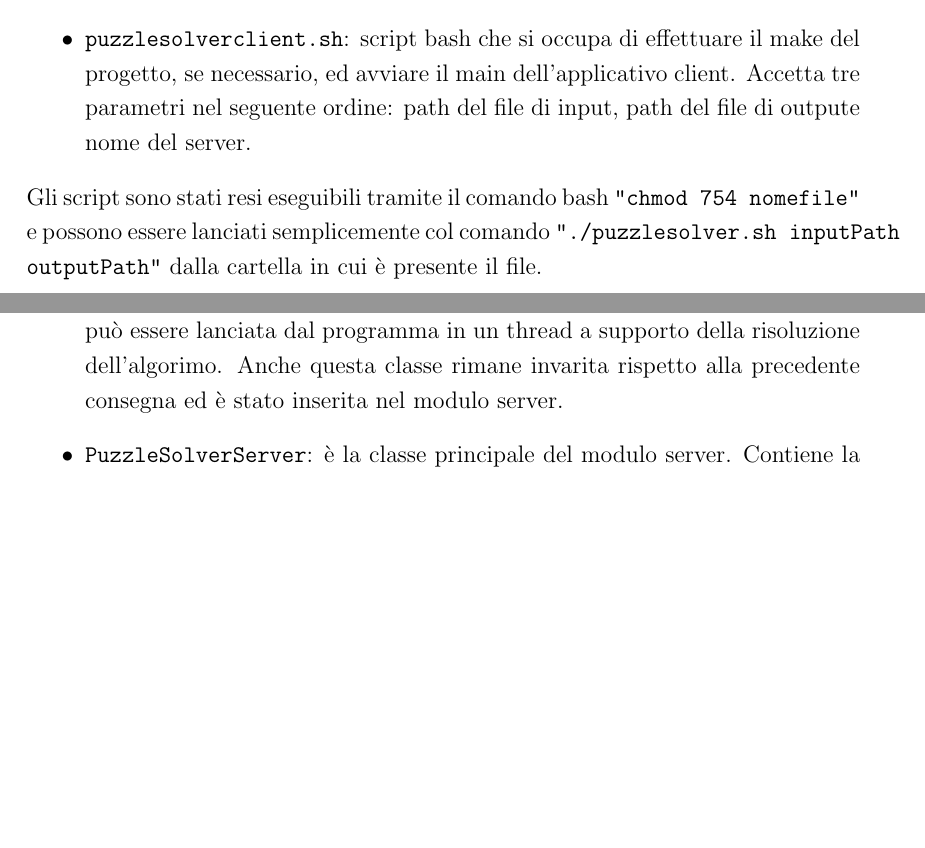
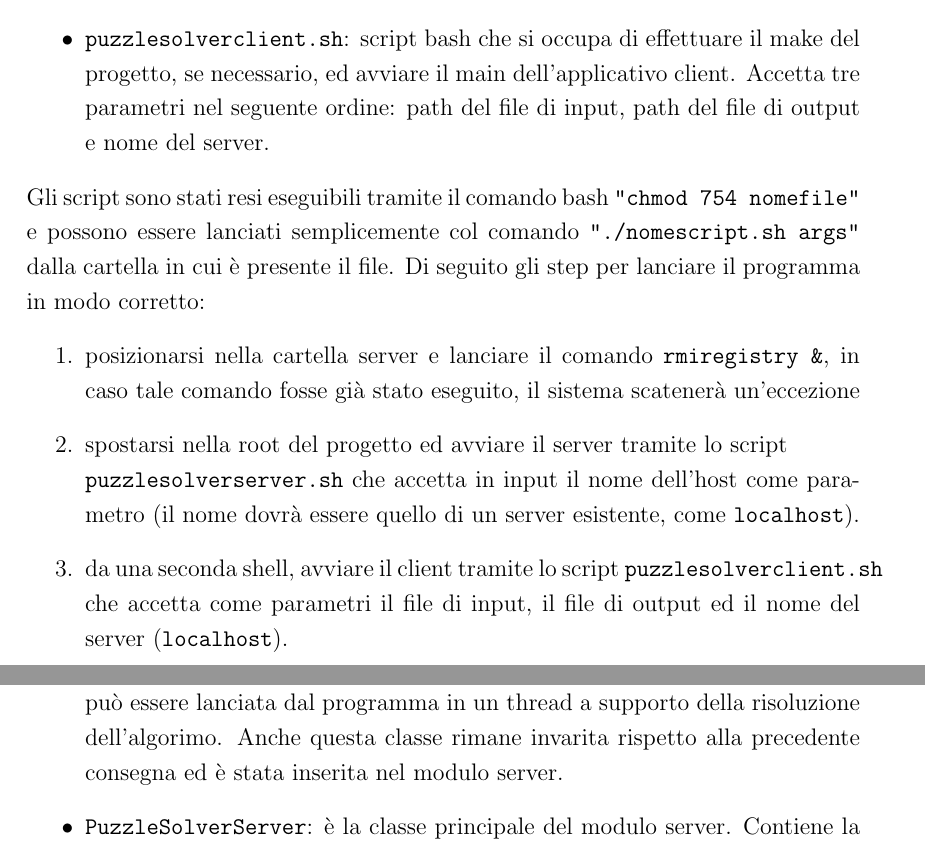
Before and after one commit to giacomocusinato/puzzle-solver, a LaTeX document (part-3/docs/relazione.tex, which reads part-3/docs/sections/ambiente_di_sviluppo.tex, part-3/docs/sections/differenze_con_la_versione_precedente.tex): two parts of pages 3 and 4 of 6, joined at a grey line, cut so that both start at the same text, the shorter picture padded with empty space. Compiled offline with pdfLaTeX.

Commit message:
Finished docs

```diff
--- a/part-3/docs/sections/ambiente_di_sviluppo.tex
+++ b/part-3/docs/sections/ambiente_di_sviluppo.tex
@@ -20,9 +20,17 @@ Come richiesto da specifica, oltre al codice sorgente sono stati inseriti i segu
     ed avviare il main dell'applicativo server. Accetta come parametro il nome del server da passare al programma Java.
     \item \texttt{puzzlesolverclient.sh}: script bash che si occupa di effettuare il make del progetto, se necessario,
     ed avviare il main dell'applicativo client. Accetta tre parametri nel seguente ordine: path del file di input, path
-    del file di outpute nome del server.
+    del file di output e nome del server.
 \end{itemize}
 Gli script sono stati resi eseguibili tramite il comando bash \texttt{"chmod 754 nomefile"} e possono essere lanciati
-semplicemente col comando \texttt{"./puzzlesolver.sh inputPath outputPath"} dalla cartella in cui è presente il file.
-
+semplicemente col comando \texttt{"./nomescript.sh args"} dalla cartella in cui è presente il file.
+Di seguito gli step per lanciare il programma in modo corretto:
+\begin{enumerate}
+    \item posizionarsi nella cartella server e lanciare il comando \texttt{rmiregistry \&}, in caso tale comando fosse
+    già stato eseguito, il sistema scatenerà un'eccezione
+    \item spostarsi nella root del progetto ed avviare il server tramite lo script \newline \texttt{puzzlesolverserver.sh} che
+    accetta in input il nome dell'host come parametro (il nome dovrà essere quello di un server esistente, come \texttt{localhost}).
+    \item da una seconda shell, avviare il client tramite lo script \texttt{puzzlesolverclient.sh} che accetta come parametri
+    il file di input, il file di output ed il nome del server (\texttt{localhost}).
+\end{enumerate}
 \clearpage
--- a/part-3/docs/sections/differenze_con_la_versione_precedente.tex
+++ b/part-3/docs/sections/differenze_con_la_versione_precedente.tex
@@ -23,7 +23,7 @@ Di seguito le classi che definiscono il modulo server del progetto:
     fa ora parte del modulo server.
     \item \texttt{PuzzleThread}: La classe PuzzleThread definisce un un oggetto la cui istanza può essere lanciata
     dal programma in un thread a supporto della risoluzione dell’algorimo. Anche questa classe rimane invarita
-    rispetto alla precedente consegna ed è stato inserita nel modulo server.
+    rispetto alla precedente consegna ed è stata inserita nel modulo server.
     \item \texttt{PuzzleSolverServer}: è la classe principale del modulo server. Contiene la logica dell'algoritmo di
     risoluzione del puzzle (rimasta invariata) ed espone il metodo \texttt{reoder(String inputContent)} che può essere
     invocato da una JVM remota e restituisce la soluzione prodotta. Il metodo \texttt{main} crea un'istanza di questa
```
Also changed, not shown: part-3/docs/sections/implementazione_del_sistema_rmi.tex (+1 -1 lines).
